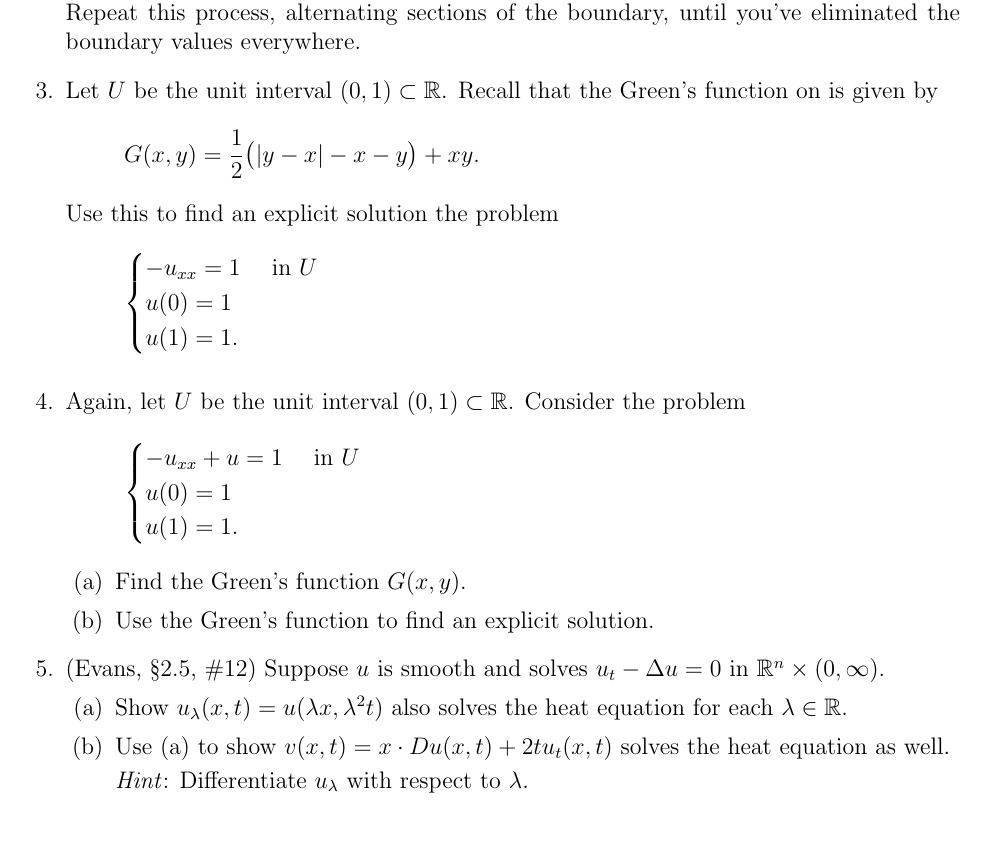
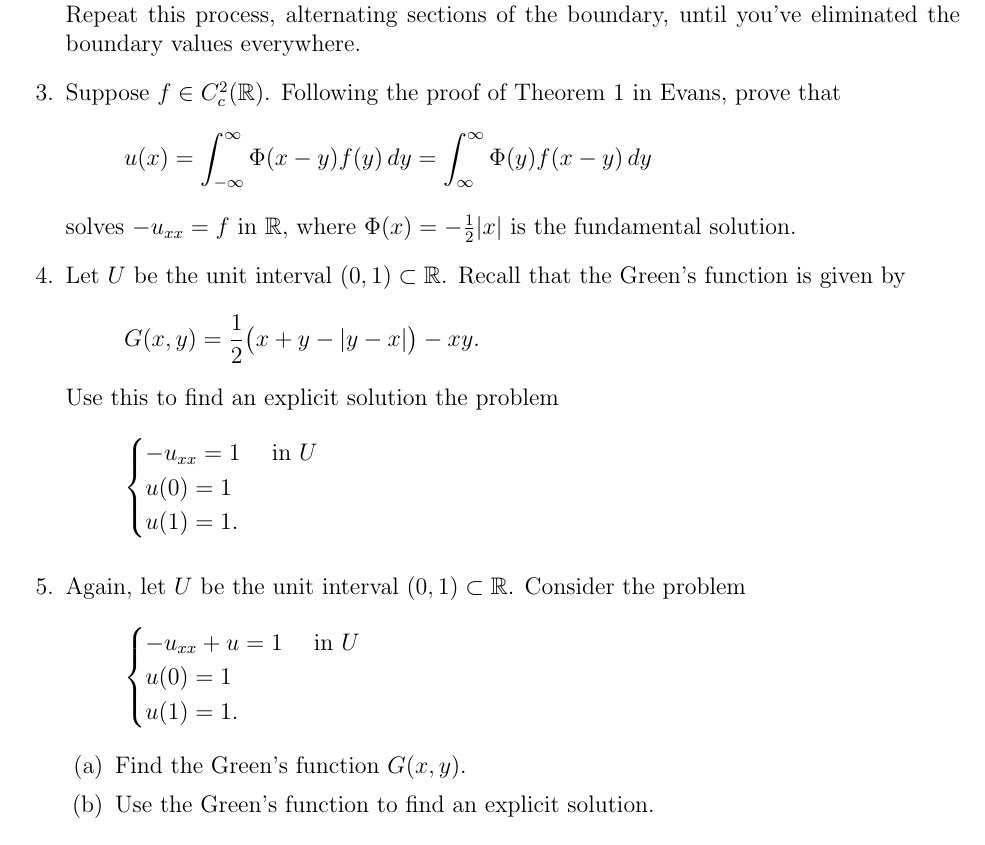
Before and after one commit to pennybacker/math513, a LaTeX problem sheet (homework4.tex): part of the page, cut so that both start at the same text. Compiled offline with pdfLaTeX.

Commit message:
modified homework 4

```diff
--- a/homework4.tex
+++ b/homework4.tex
@@ -46,8 +46,12 @@ u = 1 & \text{on } \partial U .
 
 \vspace{1ex}\emph{Hint}: Start building your corrector by cancelling the boundary values of $\Phi$ on the half-line $x_1 > 0$, $x_2 = 0$. Add the required term to your corrector and check the boundary values of the resulting function on the half-line $x_1 > 0$, $x_2 = x_1$. Cancel these values. Repeat this process, alternating sections of the boundary, until you've eliminated the boundary values everywhere.
 
-\question Let $U$ be the unit interval $(0,1) \subset \R$. Recall that the Green's function on is given by
-\[G(x,y) = \frac12 \big(|y-x|-x-y\big) + xy.\]
+\question Suppose $f \in C^2_c(\R)$. Following the proof of Theorem 1 in Evans, prove that
+\[u(x) = \int_{-\infty}^{\infty} \Phi(x-y) f(y)\,dy = \int_{\infty}^{\infty} \Phi(y) f(x-y)\,dy\]
+solves $-u_{xx} = f$ in $\R$, where $\Phi(x) = -\frac12 |x|$ is the fundamental solution.
+
+\question Let $U$ be the unit interval $(0,1) \subset \R$. Recall that the Green's function is given by
+\[G(x,y) = \frac12 \big(x+y-|y-x|\big) - xy.\]
 Use this to find an explicit solution the problem
 \[
 \begin{cases}
@@ -71,15 +75,6 @@ u(1) = 1.
 \part Use the Green's function to find an explicit solution.
 \end{parts}
 
-\question (Evans, \S2.5, \#12) Suppose $u$ is smooth and solves $u_t - \Delta u = 0$ in $\R^n \times (0,\infty)$.
-
-\begin{parts}
-\part Show $u_\lambda(x,t) = u(\lambda x, \lambda^2 t)$ also solves the heat equation for each $\lambda \in \R$.
-\part Use (a) to show $v(x,t) = x \cdot Du(x,t) + 2t u_t(x,t)$ solves the heat equation as well.
-
-\emph{Hint}: Differentiate $u_\lambda$ with respect to $\lambda$.
-\end{parts}
-
 \end{questions}
 
 \end{document}
```
Also changed, not shown: homework4.pdf.
